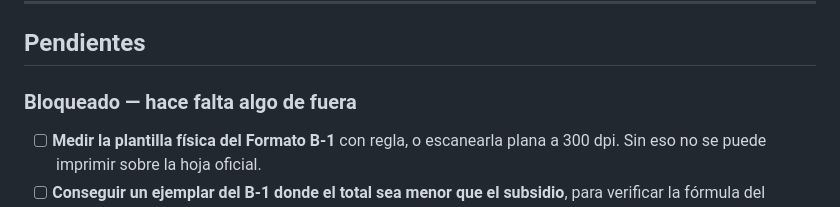
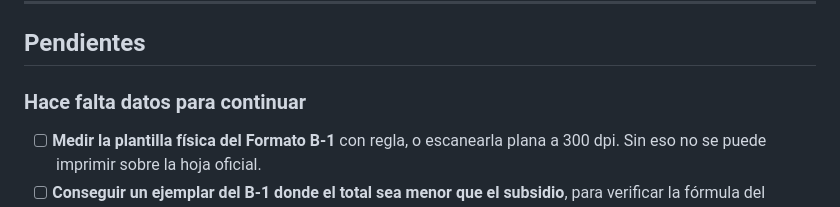
Before and after one commit to tmrainer/PI3-Proyecto, a Markdown page: README.md, the part around the change. Rendered like a GitHub page.

Commit message:
Update blocked section to reflect current needs

```diff
--- a/README.md
+++ b/README.md
@@ -52,7 +52,7 @@ Siempre a través de `http://localhost`, aunque el servidor sea tu propia máqui
 
 ## Pendientes
 
-### Bloqueado — hace falta algo de fuera
+### Hace falta datos para continuar
 
 - [ ] **Medir la plantilla física del Formato B-1** con regla, o escanearla plana
       a 300 dpi. Sin eso no se puede imprimir sobre la hoja oficial.
```
